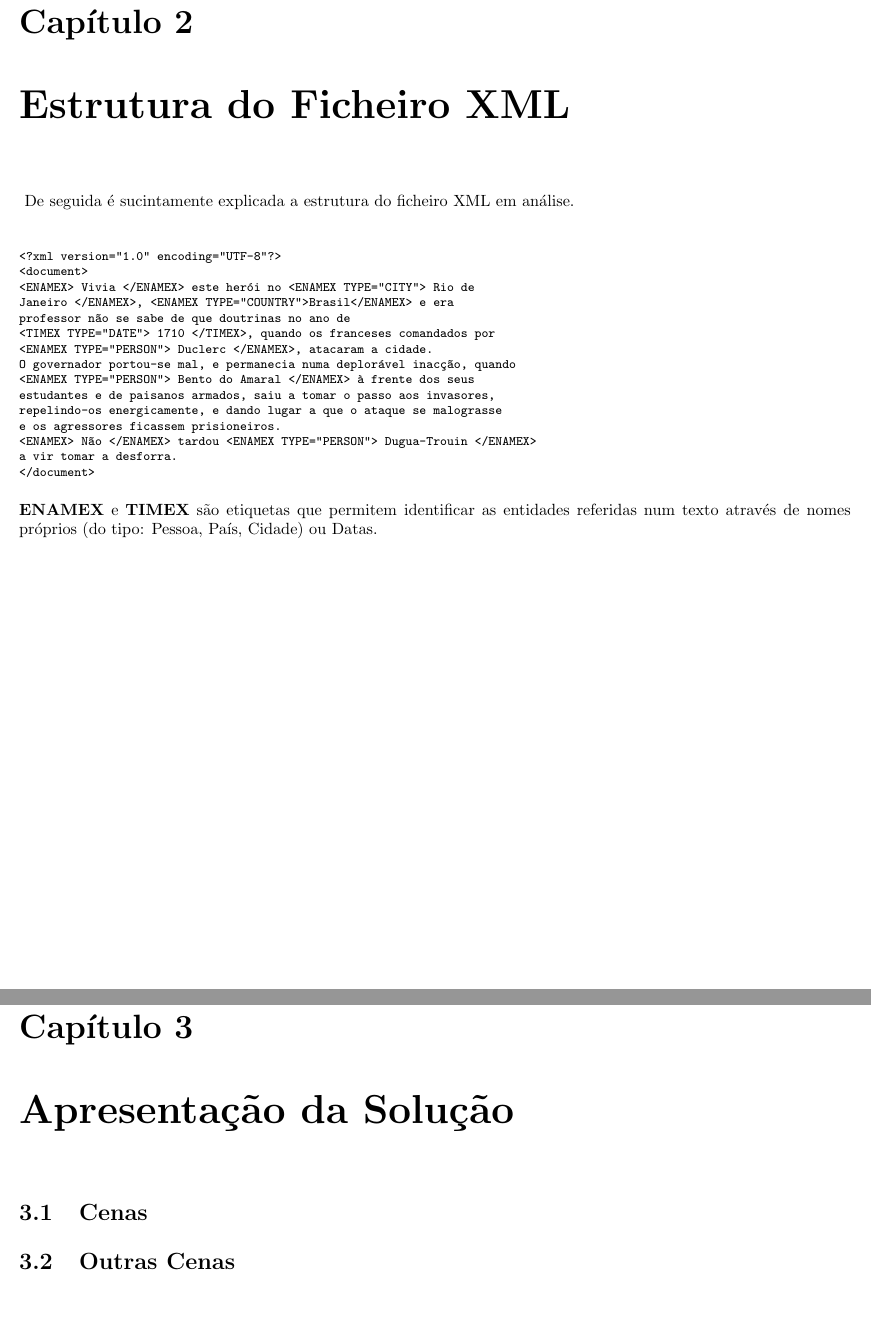
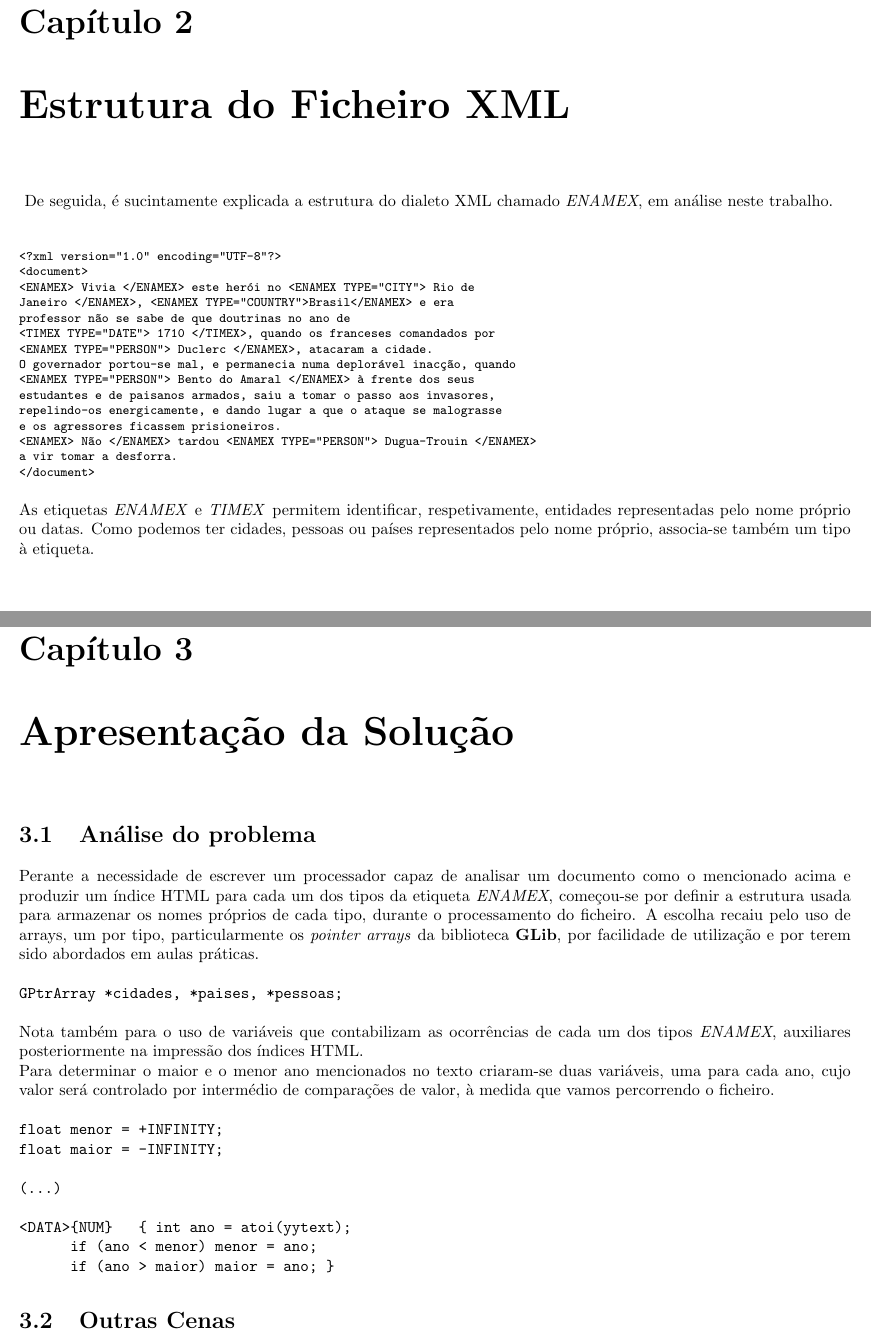
Before and after one commit to FabioBaiao/Processamento-de-Linguagens, a LaTeX thesis (TP1b/relprojLayout-B.tex): two parts of pages 5 and 6 of 9, joined at a grey line, cut so that both start at the same text, the shorter picture padded with empty space. Compiled offline with pdfLaTeX; the source files are stored in an older character set and shown here as Unicode.

Commit message:
added a bit of information about our solution for exercise 4 to the report

```diff
--- a/TP1b/relprojLayout-B.tex
+++ b/TP1b/relprojLayout-B.tex
@@ -96,8 +96,7 @@ Quanto ao tema, a escolha recaiu sobre o tema \textbf{2.4. Processador de Named
 \cleardoublepage
 
 \chapter{Estrutura do Ficheiro XML} \
-De seguida é sucintamente explicada a estrutura do ficheiro XML em análise.\\
-
+De seguida, é sucintamente explicada a estrutura do dialeto XML chamado \textit{ENAMEX}, em análise neste trabalho.\\
 
 {\footnotesize
 \begin{verbatim}
@@ -119,15 +118,33 @@ a vir tomar a desforra.
 \end{verbatim}
 }
 
-\textbf{ENAMEX} e \textbf{TIMEX} são etiquetas que permitem identificar as entidades referidas num texto através de nomes próprios (do tipo: Pessoa, País, Cidade) ou Datas.
-
+As etiquetas \textit{ENAMEX} e \textit{TIMEX} permitem identificar, respetivamente, entidades representadas pelo nome próprio ou datas. Como podemos ter cidades, pessoas ou países representados pelo nome próprio, associa-se também um tipo à etiqueta.
 
 
 \chapter{Apresentação da Solução} \label{ae}
 
+\section{Análise do problema}
+Perante a necessidade de escrever um processador capaz de analisar um documento como o mencionado acima e produzir um índice HTML para cada um dos tipos da etiqueta \textit{ENAMEX}, começou-se por definir a estrutura usada para armazenar os nomes próprios de cada tipo, durante o processamento do ficheiro. A escolha recaiu pelo uso de arrays, um por tipo, particularmente os \textit{pointer arrays} da biblioteca \textbf{GLib}, por facilidade de utilização e por terem sido abordados em aulas práticas.
 
-\section{Cenas}
+\begin{verbatim}
+GPtrArray *cidades, *paises, *pessoas;
+\end{verbatim}
 
+Nota também para o uso de variáveis que contabilizam as ocorrências de cada um dos tipos \textit{ENAMEX}, auxiliares posteriormente na impressão dos índices HTML.\\
+Para determinar o maior e o menor ano mencionados no texto criaram-se duas variáveis, uma para cada ano, cujo valor será controlado por intermédio de comparações de valor, à medida que vamos percorrendo o ficheiro.
+
+\begin{verbatim}
+float menor = +INFINITY;
+float maior = -INFINITY;
+
+(...)
+
+<DATA>{NUM} 		{	int ano = atoi(yytext);
+						if (ano < menor) menor = ano;
+						if (ano > maior) maior = ano;	}
+\end{verbatim}
+
+}
 
 
 \section{Outras Cenas}
```
